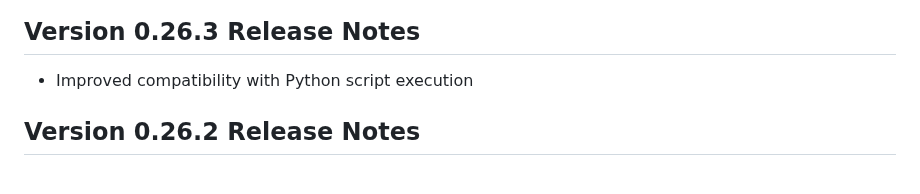
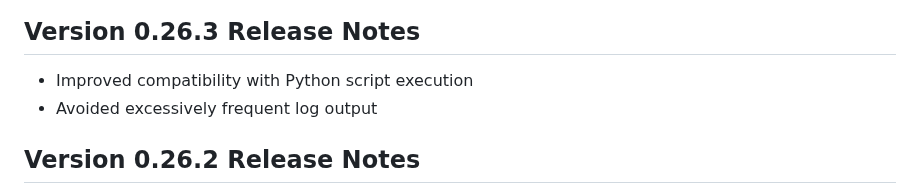
Before and after one commit to ixnehc/LazyBug-Copilot, a Markdown page: ReadMe.md, the part around the change. GitHub-like rendering.

Commit message:
v0.26.3: Improve Python script execution compatibility, reduce log output

```diff
--- a/ReadMe.md
+++ b/ReadMe.md
@@ -32,6 +32,7 @@ LazyBug Copilot is a "Cursor-like" intelligent coding assistant extension design
 ## Version 0.26.3 Release Notes
 
 - Improved compatibility with Python script execution
+- Avoided excessively frequent log output
 
 ## Version 0.26.2 Release Notes
 
```
Also changed, not shown: doc/ReadMe_cn.md (+1 -0 lines), doc/patchnotes.md (+1 -0 lines).
